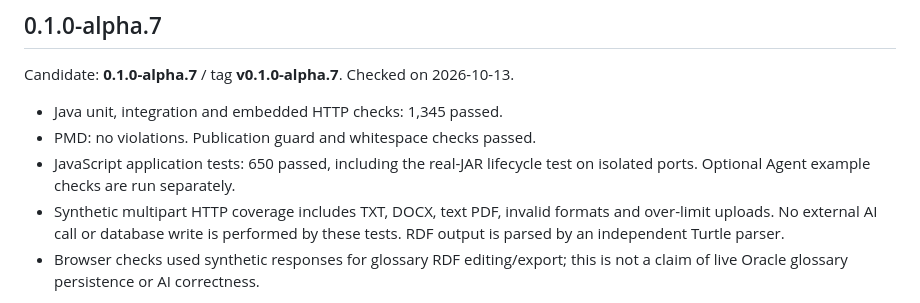
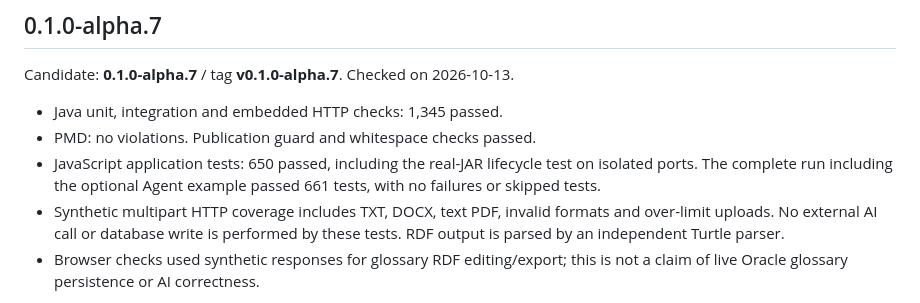
Before and after one commit to devmrko/db-companion, a Markdown page: docs/validation.md, the part around the change. Rendered like a GitHub page.

Commit message:
docs: record complete alpha.7 validation results

```diff
--- a/docs/validation.md
+++ b/docs/validation.md
@@ -7,7 +7,8 @@ Candidate: **0.1.0-alpha.7** / tag **v0.1.0-alpha.7**. Checked on 2026-10-13.
 - Java unit, integration and embedded HTTP checks: 1,345 passed.
 - PMD: no violations. Publication guard and whitespace checks passed.
 - JavaScript application tests: 650 passed, including the real-JAR lifecycle
-  test on isolated ports. Optional Agent example checks are run separately.
+  test on isolated ports. The complete run including the optional Agent example
+  passed 661 tests, with no failures or skipped tests.
 - Synthetic multipart HTTP coverage includes TXT, DOCX, text PDF, invalid formats
   and over-limit uploads. No external AI call or database write is performed by
   these tests. RDF output is parsed by an independent Turtle parser.
```
